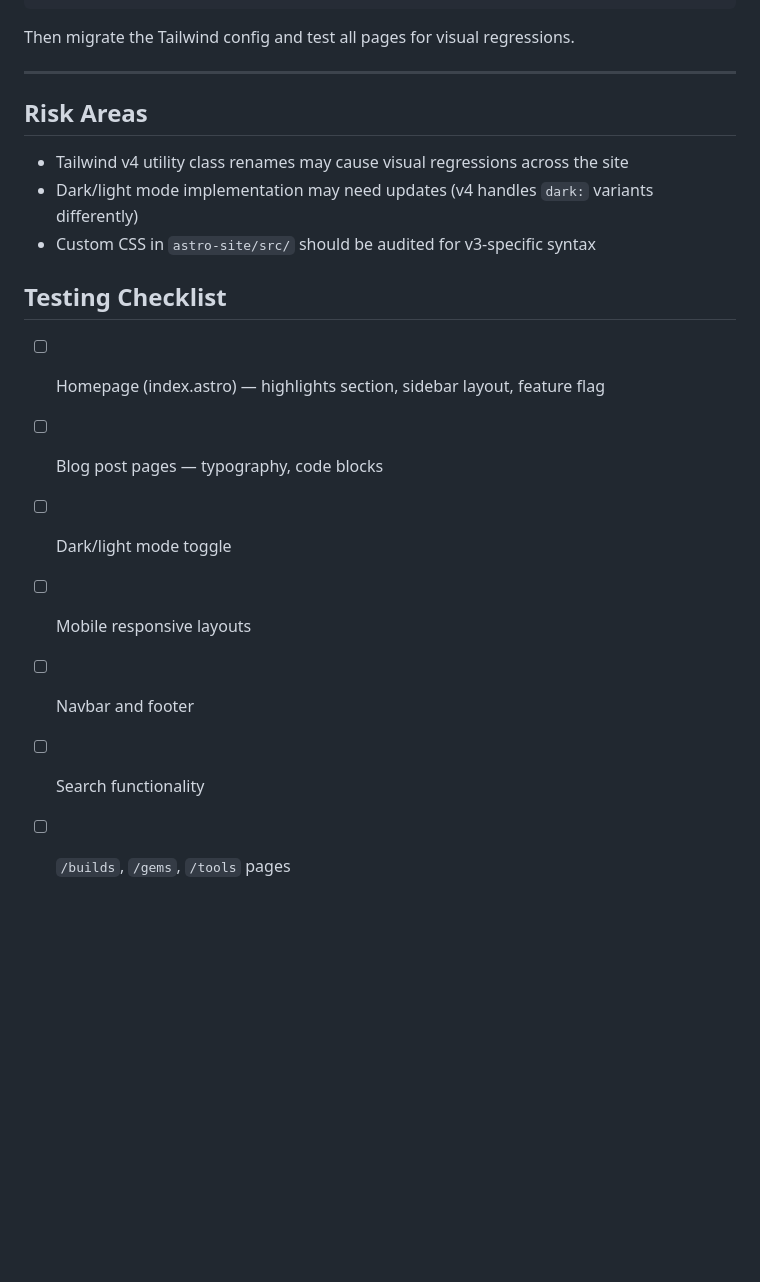
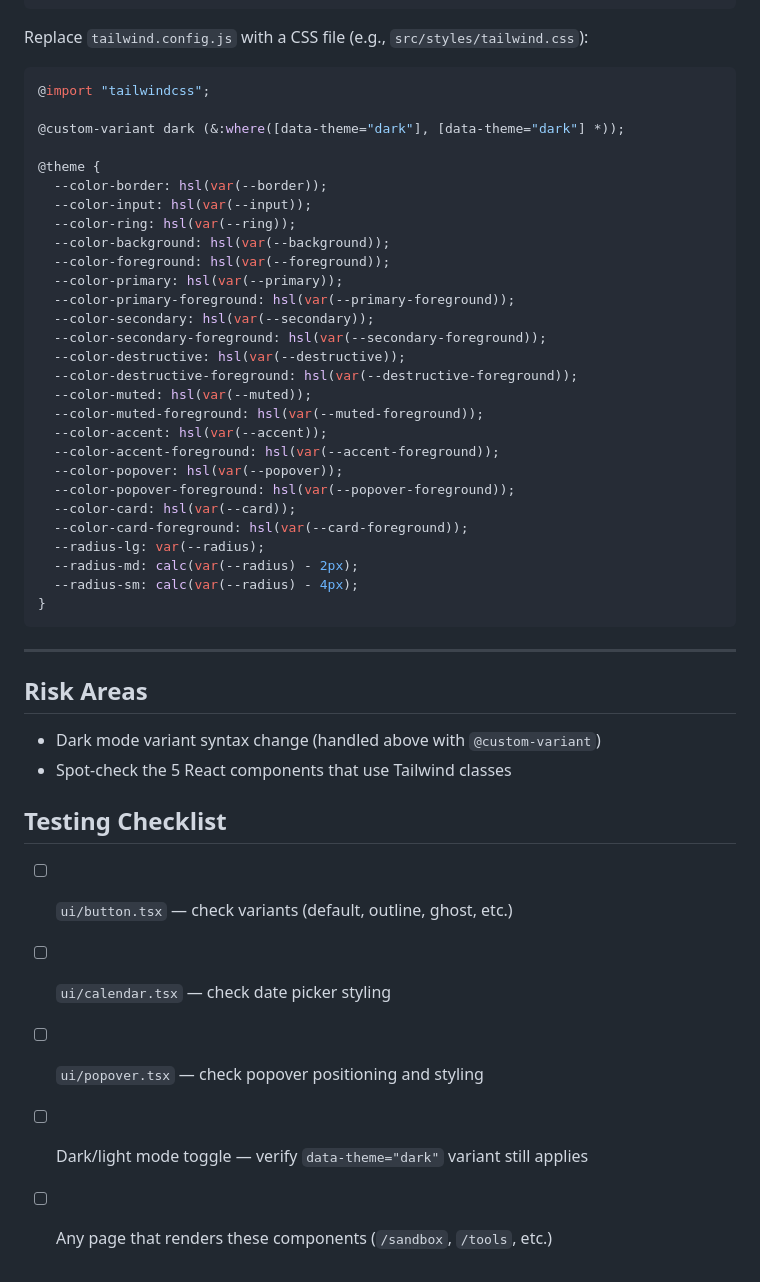
Before and after one commit to Stahlwalker/lucasstahl, a Markdown page: docs/ASTRO6-MIGRATION-PLAN.md, the part around one of its changes. Rendered like a GitHub page; blank space fills up the shorter version.

Commit message:
Update Astro 6 migration plan with accurate Tailwind scope
Co-Authored-By: Claude Sonnet 4.6 (1M context) <noreply@anthropic.com>

````diff
--- a/docs/ASTRO6-MIGRATION-PLAN.md
+++ b/docs/ASTRO6-MIGRATION-PLAN.md
@@ -79,22 +90,50 @@ export default defineConfig({
 });
 ```
 
-Then migrate the Tailwind config and test all pages for visual regressions.
+Replace `tailwind.config.js` with a CSS file (e.g., `src/styles/tailwind.css`):
+
+```css
+@import "tailwindcss";
+
+@custom-variant dark (&:where([data-theme="dark"], [data-theme="dark"] *));
+
+@theme {
+  --color-border: hsl(var(--border));
+  --color-input: hsl(var(--input));
+  --color-ring: hsl(var(--ring));
+  --color-background: hsl(var(--background));
+  --color-foreground: hsl(var(--foreground));
+  --color-primary: hsl(var(--primary));
+  --color-primary-foreground: hsl(var(--primary-foreground));
+  --color-secondary: hsl(var(--secondary));
+  --color-secondary-foreground: hsl(var(--secondary-foreground));
+  --color-destructive: hsl(var(--destructive));
+  --color-destructive-foreground: hsl(var(--destructive-foreground));
+  --color-muted: hsl(var(--muted));
+  --color-muted-foreground: hsl(var(--muted-foreground));
+  --color-accent: hsl(var(--accent));
+  --color-accent-foreground: hsl(var(--accent-foreground));
+  --color-popover: hsl(var(--popover));
+  --color-popover-foreground: hsl(var(--popover-foreground));
+  --color-card: hsl(var(--card));
+  --color-card-foreground: hsl(var(--card-foreground));
+  --radius-lg: var(--radius);
+  --radius-md: calc(var(--radius) - 2px);
+  --radius-sm: calc(var(--radius) - 4px);
+}
+```
 
 ---
 
 ## Risk Areas
 
-- Tailwind v4 utility class renames may cause visual regressions across the site
-- Dark/light mode implementation may need updates (v4 handles `dark:` variants differently)
-- Custom CSS in `astro-site/src/` should be audited for v3-specific syntax
+- Dark mode variant syntax change (handled above with `@custom-variant`)
+- Spot-check the 5 React components that use Tailwind classes
 
 ## Testing Checklist
 
-- [ ] Homepage (index.astro) — highlights section, sidebar layout, feature flag
-- [ ] Blog post pages — typography, code blocks
-- [ ] Dark/light mode toggle
-- [ ] Mobile responsive layouts
-- [ ] Navbar and footer
-- [ ] Search functionality
-- [ ] `/builds`, `/gems`, `/tools` pages
+- [ ] `ui/button.tsx` — check variants (default, outline, ghost, etc.)
+- [ ] `ui/calendar.tsx` — check date picker styling
+- [ ] `ui/popover.tsx` — check popover positioning and styling
+- [ ] Dark/light mode toggle — verify `data-theme="dark"` variant still applies
+- [ ] Any page that renders these components (`/sandbox`, `/tools`, etc.)
````
Also changed, not shown: other parts of docs/ASTRO6-MIGRATION-PLAN.md (+14 -3 lines).
